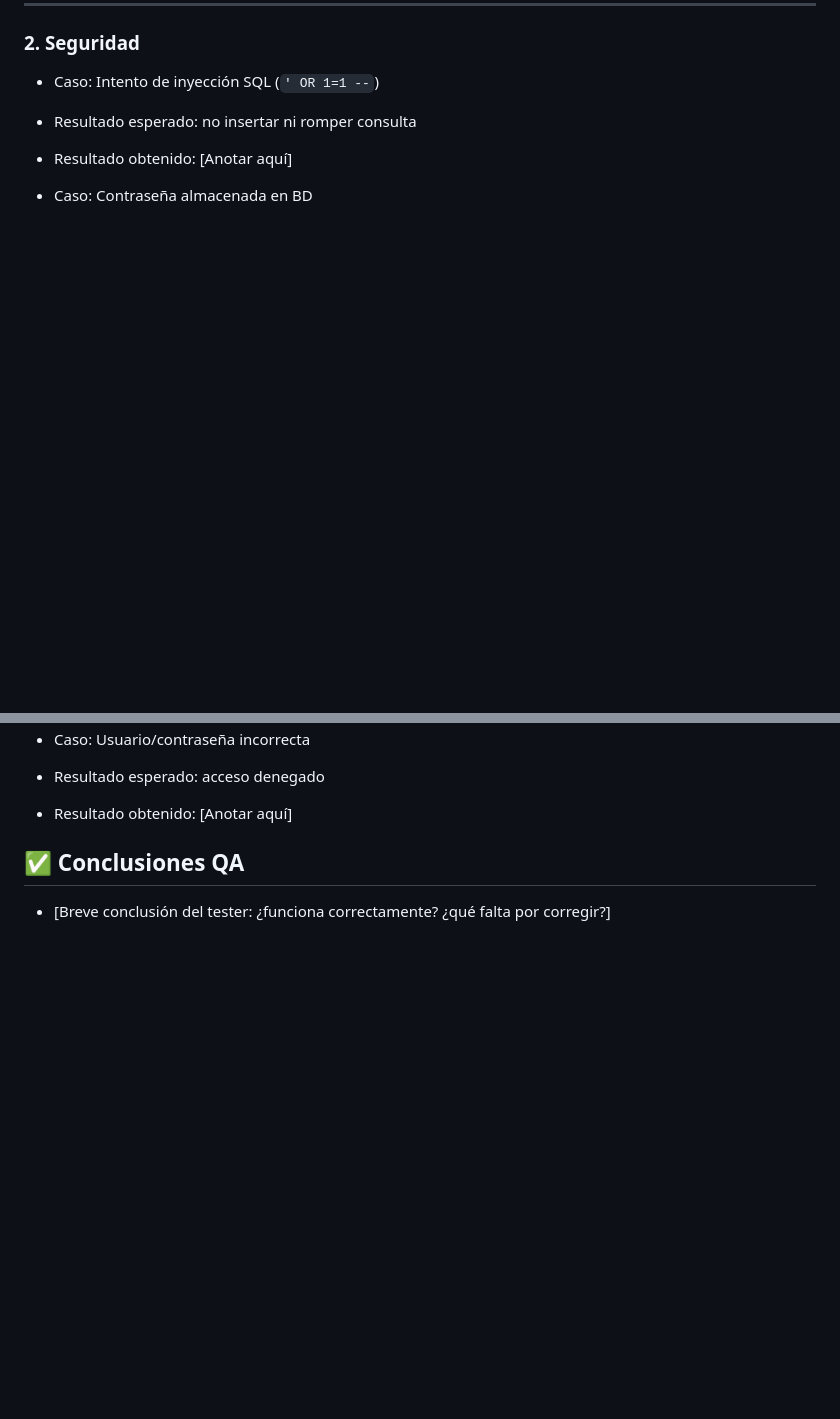
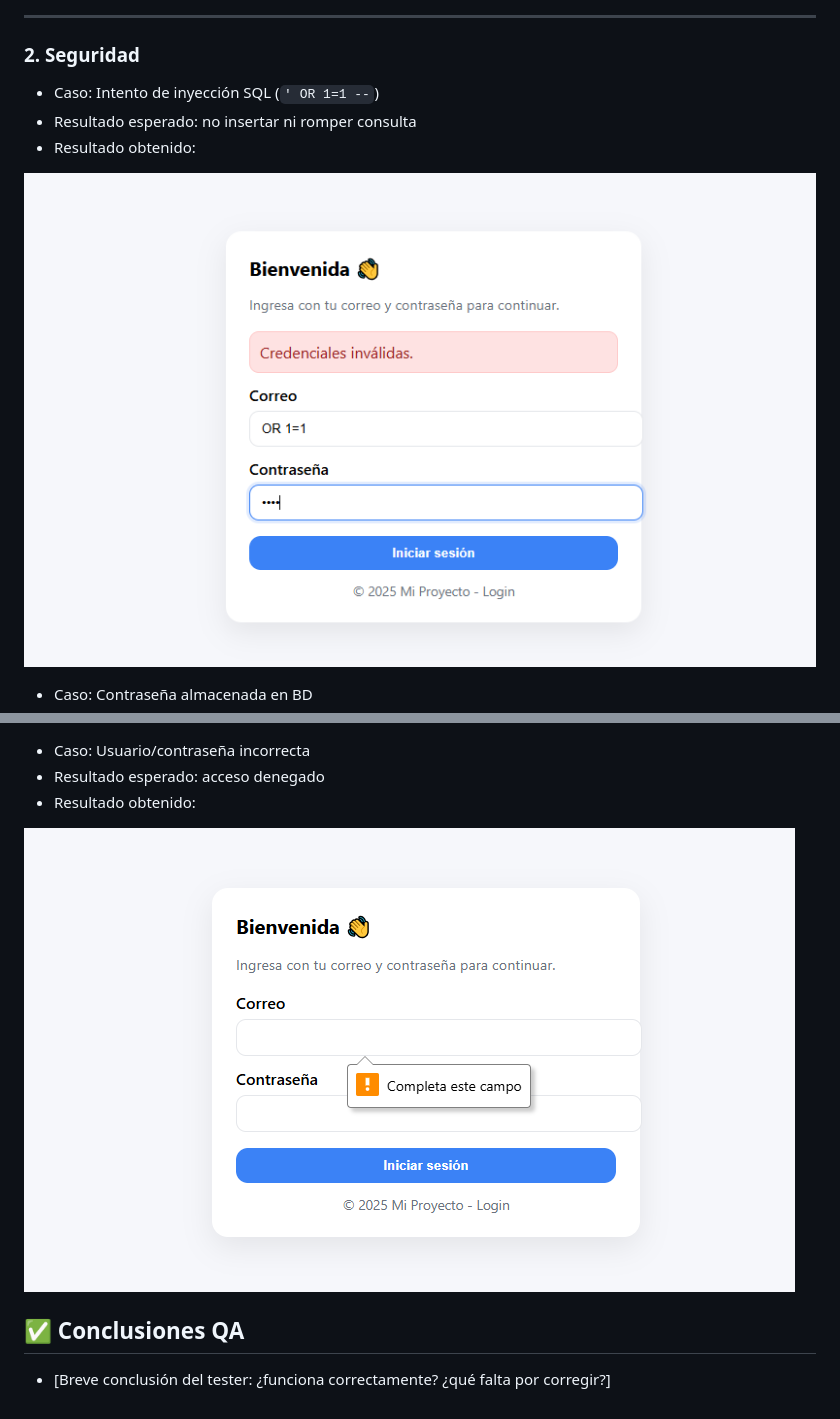
Before and after one commit to Davidqc97/bootcamp-main, a Markdown page: qa-report.md, 2 parts joined by grey strips. Rendered like a GitHub page; pictures changed too: images/21image.PNG (added); blank space fills up the shorter version.

```diff
--- a/qa-report.md
+++ b/qa-report.md
@@ -21,7 +22,10 @@
 ### 2. Seguridad
 - Caso: Intento de inyección SQL (`' OR 1=1 --`)
 - Resultado esperado: no insertar ni romper consulta
-- Resultado obtenido: [Anotar aquí]
+- Resultado obtenido:
+
+ ![Descripción](./images/21image.PNG)
+
 
 - Caso: Contraseña almacenada en BD
 - Resultado esperado: hash en vez de texto plano
@@ -43,7 +55,9 @@
 
 - Caso: Usuario/contraseña incorrecta
 - Resultado esperado: acceso denegado
-- Resultado obtenido: [Anotar aquí]
+- Resultado obtenido:
+
+ ![Descripción](./images/11image.PNG)
 
 ## ✅ Conclusiones QA
 - [Breve conclusión del tester: ¿funciona correctamente? ¿qué falta por corregir?]
```
Also changed, not shown: other parts of qa-report.md (+13 -4 lines), images/22image.jpeg (added).
